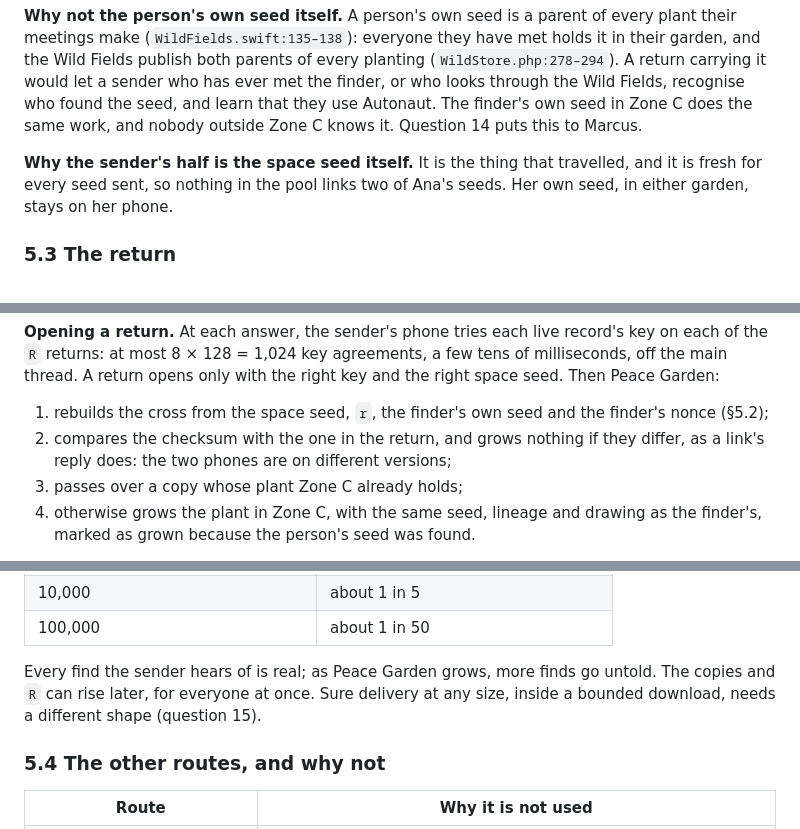
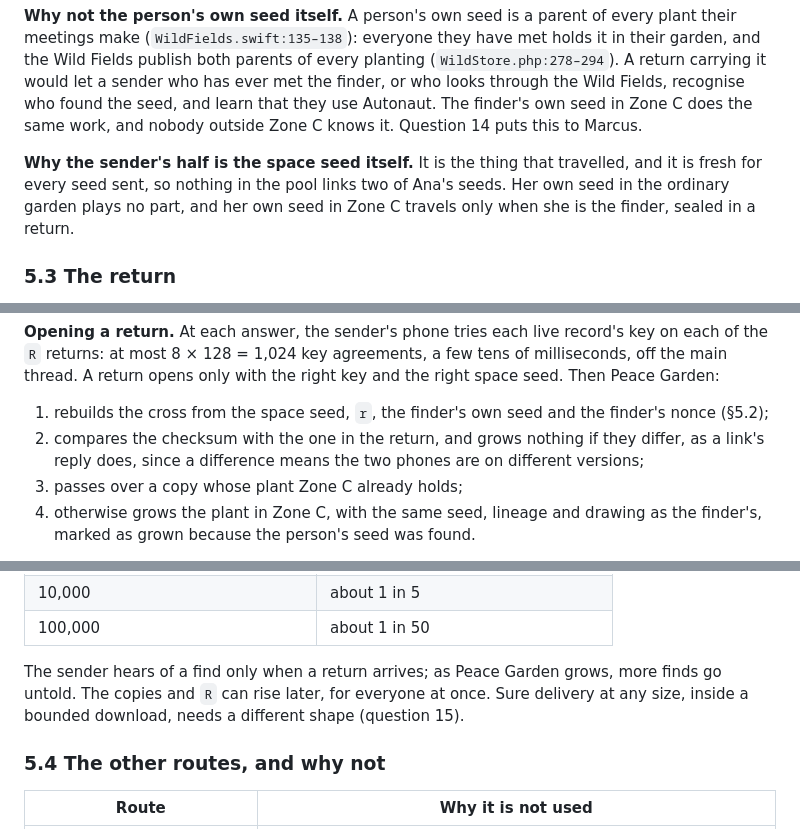
Before and after one commit to marcusbsorensen/peace-garden, a Markdown page: design/space-seeds-2026-10-16/DESIGN.md, 3 parts joined by grey strips. Drawn GitHub-style.

Commit message:
Zone C design: wording fixes in §5.2 and §5.3
Co-Authored-By: Claude Opus 5.5 <noreply@anthropic.com>

```diff
--- a/design/space-seeds-2026-10-16/DESIGN.md
+++ b/design/space-seeds-2026-10-16/DESIGN.md
@@ -302,7 +302,7 @@ In code, the finder's phone computes `CrossPollinationResult(localSeed: own, rem
 
 **Why not the person's own seed itself.** A person's own seed is a parent of every plant their meetings make (`WildFields.swift:135–138`): everyone they have met holds it in their garden, and the Wild Fields publish both parents of every planting (`WildStore.php:278–294`). A return carrying it would let a sender who has ever met the finder, or who looks through the Wild Fields, recognise who found the seed, and learn that they use Autonaut. The finder's own seed in Zone C does the same work, and nobody outside Zone C knows it. Question 14 puts this to Marcus.
 
-**Why the sender's half is the space seed itself.** It is the thing that travelled, and it is fresh for every seed sent, so nothing in the pool links two of Ana's seeds. Her own seed, in either garden, stays on her phone.
+**Why the sender's half is the space seed itself.** It is the thing that travelled, and it is fresh for every seed sent, so nothing in the pool links two of Ana's seeds. Her own seed in the ordinary garden plays no part, and her own seed in Zone C travels only when she is the finder, sealed in a return.
 
 ### 5.3 The return
 
@@ -322,7 +322,7 @@ Why 60: a seed stays in the pool for about 2,048 starts across the garden; its f
 
 **Opening a return.** At each answer, the sender's phone tries each live record's key on each of the `R` returns: at most 8 × 128 = 1,024 key agreements, a few tens of milliseconds, off the main thread. A return opens only with the right key and the right space seed. Then Peace Garden:
 1. rebuilds the cross from the space seed, `r`, the finder's own seed and the finder's nonce (§5.2);
-2. compares the checksum with the one in the return, and grows nothing if they differ, as a link's reply does: the two phones are on different versions;
+2. compares the checksum with the one in the return, and grows nothing if they differ, as a link's reply does, since a difference means the two phones are on different versions;
 3. passes over a copy whose plant Zone C already holds;
 4. otherwise grows the plant in Zone C, with the same seed, lineage and drawing as the finder's, marked as grown because the person's seed was found.
 
@@ -338,7 +338,7 @@ It writes nothing to the App Group, and Autonaut's side is unchanged (A4). Each
 | 10,000 | about 1 in 5 |
 | 100,000 | about 1 in 50 |
 
-Every find the sender hears of is real; as Peace Garden grows, more finds go untold. The copies and `R` can rise later, for everyone at once. Sure delivery at any size, inside a bounded download, needs a different shape (question 15).
+The sender hears of a find only when a return arrives; as Peace Garden grows, more finds go untold. The copies and `R` can rise later, for everyone at once. Sure delivery at any size, inside a bounded download, needs a different shape (question 15).
 
 ### 5.4 The other routes, and why not
 
```
